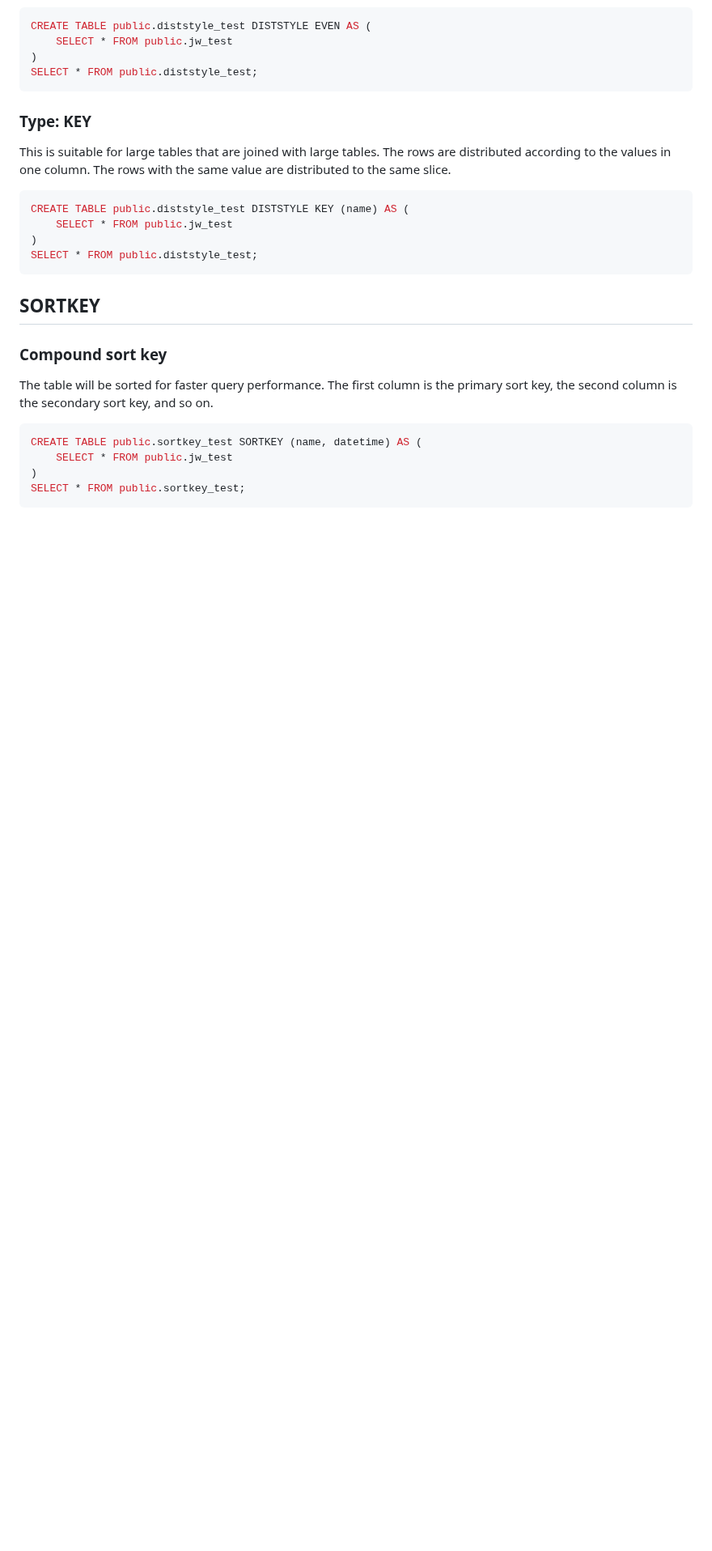
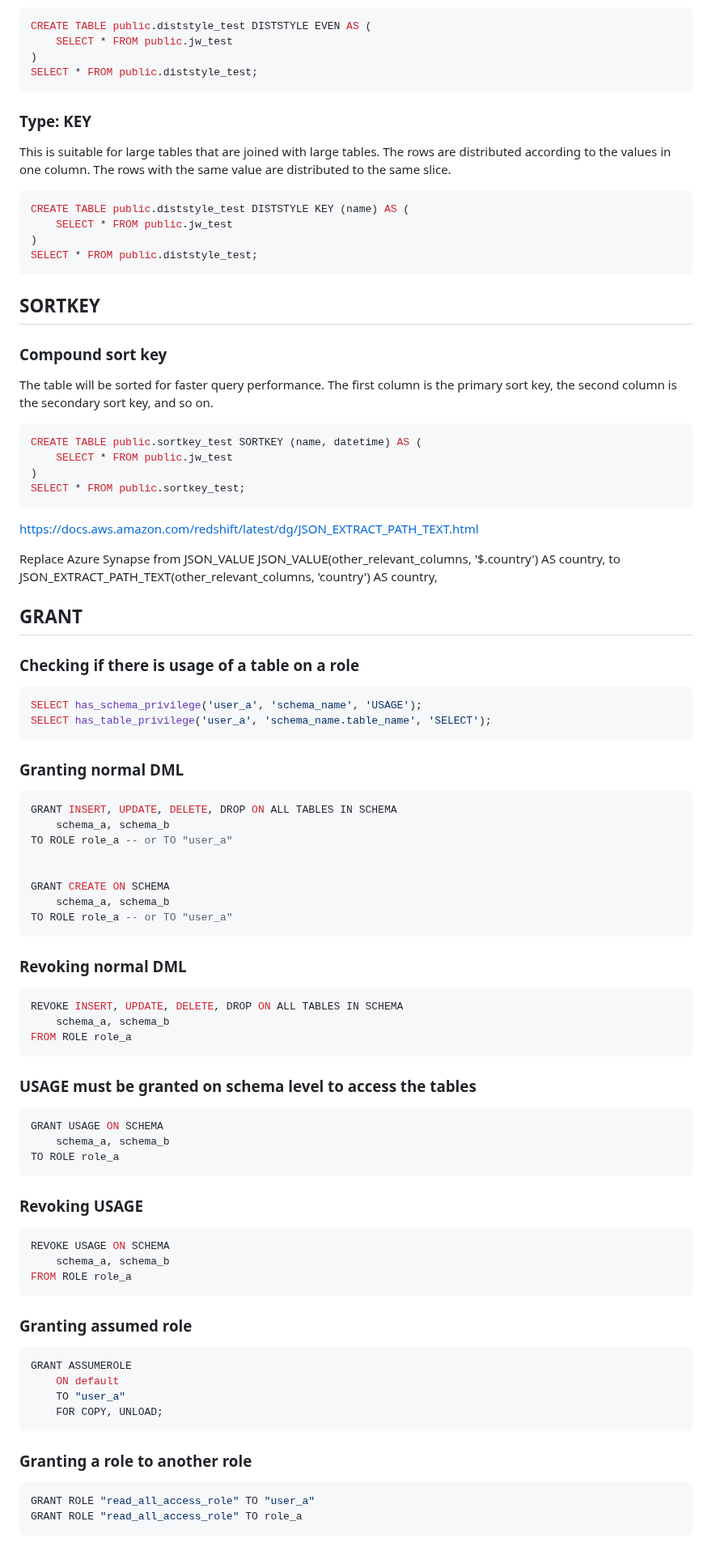
Before and after one commit to jwtanx/Hello-World-Of-Everything, a Markdown page: AWS/Redshift/README.md, the part around one of its changes. Shown at 81% size. GitHub-like rendering; blank space fills up the shorter version.

Commit message:
230924 - [Redshift] Perm grant and checks

````diff
--- a/AWS/Redshift/README.md
+++ b/AWS/Redshift/README.md
@@ -156,3 +156,65 @@ CREATE TABLE public.sortkey_test SORTKEY (name, datetime) AS (
 )
 SELECT * FROM public.sortkey_test;
 ```
+
+https://docs.aws.amazon.com/redshift/latest/dg/JSON_EXTRACT_PATH_TEXT.html
+
+Replace Azure Synapse from JSON_VALUE
+JSON_VALUE(other_relevant_columns, '$.country') AS country,
+to
+JSON_EXTRACT_PATH_TEXT(other_relevant_columns, 'country') AS country,
+
+## GRANT
+### Checking if there is usage of a table on a role
+```sql
+SELECT has_schema_privilege('user_a', 'schema_name', 'USAGE');
+SELECT has_table_privilege('user_a', 'schema_name.table_name', 'SELECT');
+```
+
+### Granting normal DML
+```sql
+GRANT INSERT, UPDATE, DELETE, DROP ON ALL TABLES IN SCHEMA
+    schema_a, schema_b
+TO ROLE role_a -- or TO "user_a"
+
+
+GRANT CREATE ON SCHEMA
+    schema_a, schema_b
+TO ROLE role_a -- or TO "user_a"
+```
+
+### Revoking normal DML
+```sql
+REVOKE INSERT, UPDATE, DELETE, DROP ON ALL TABLES IN SCHEMA
+    schema_a, schema_b
+FROM ROLE role_a
+```
+
+### USAGE must be granted on schema level to access the tables
+```sql
+GRANT USAGE ON SCHEMA
+    schema_a, schema_b
+TO ROLE role_a
+```
+
+### Revoking USAGE
+```sql
+REVOKE USAGE ON SCHEMA
+    schema_a, schema_b
+FROM ROLE role_a
+```
+
+### Granting assumed role
+```sql
+GRANT ASSUMEROLE
+    ON default
+    TO "user_a"
+    FOR COPY, UNLOAD;
+```
+
+### Granting a role to another role
+```sql
+GRANT ROLE "read_all_access_role" TO "user_a"
+GRANT ROLE "read_all_access_role" TO role_a
+```
+
````
Also changed, not shown: other parts of AWS/Redshift/README.md (+38 -0 lines).
